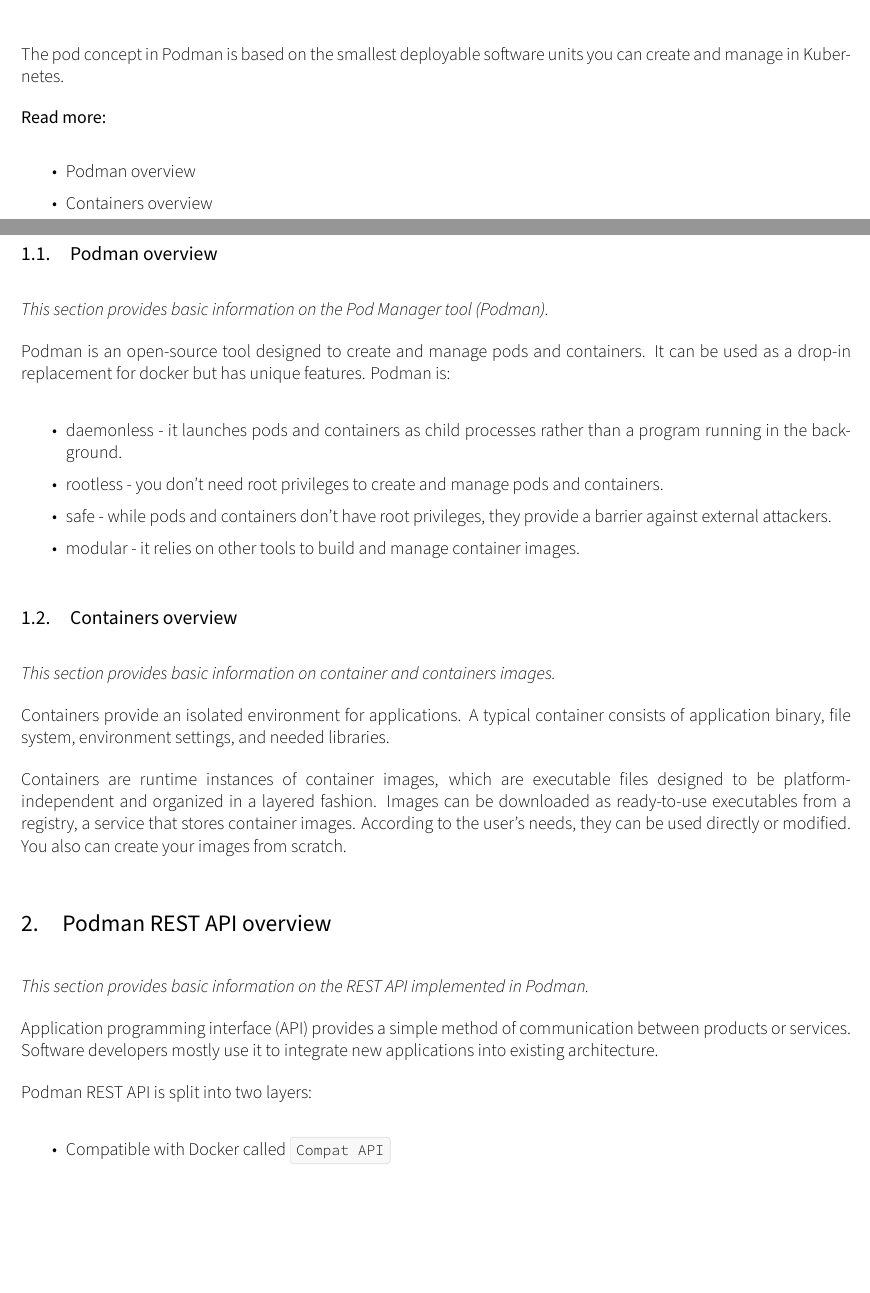
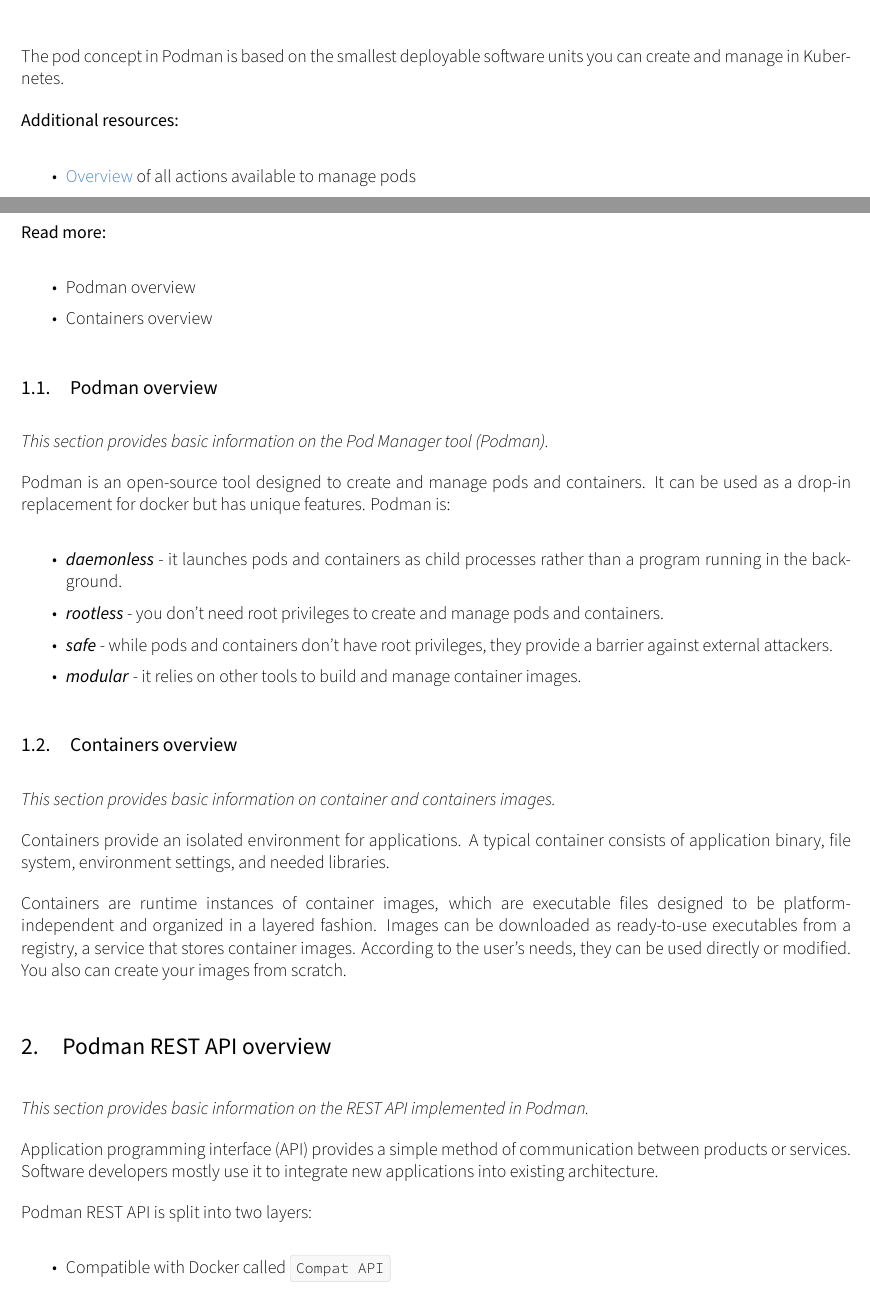
Before and after one commit to patrycja-guzik/podman-writing-sample, a LaTeX document (podman-writing-sample.tex): two parts of pages 1 and 2 of 7, joined at a grey line, cut so that both start at the same text, the shorter picture padded with empty space. Compiled offline with XeLaTeX.

Commit message:
Add corrected tex file
Signed-off-by: Patrycja Guzik <patrycja.k.guzik@gmail.com>

```diff
--- a/podman-writing-sample.tex
+++ b/podman-writing-sample.tex
@@ -414,6 +414,12 @@
 
 The pod concept in Podman is based on the smallest deployable software units you can create and manage in Kubernetes.
 
+\textbf{Additional resources:}
+\begin{itemize}
+ \item \href{https://docs.podman.io/en/latest/markdown/podman-pod.1.html}{Overview} of all  actions available to manage pods
+\end{itemize}
+
+
 \textbf{Read more:}
 \begin{mditemize}
  \item \hyperref[podman-overview]{Podman overview}
@@ -429,10 +435,10 @@
 
 Podman is an open-source tool designed to create and manage pods and containers. It can be used as a drop-in replacement for docker but has unique features. Podman is:
 \begin{mditemize}
- \item daemonless - it launches pods and containers as child processes rather than a program running in the background.
-\item rootless - you don’t need root privileges to create and manage pods and containers.
-\item safe - while pods and containers don’t have root privileges, they provide a barrier against external attackers.
-\item modular - it relies on other tools to build and manage container images.
+ \item \textit{\textbf{daemonless}} - it launches pods and containers as child processes rather than a program running in the background.
+\item \textit{\textbf{rootless}} - you don’t need root privileges to create and manage pods and containers.
+\item \textit{\textbf{safe}} - while pods and containers don’t have root privileges, they provide a barrier against external attackers.
+\item \textit{\textbf{modular}} - it relies on other tools to build and manage container images.
 \end{mditemize}
 
 \hypertarget{container-overview}{%
```
Also changed, not shown: podman-writing-sample.tex (9 more changed lines).
